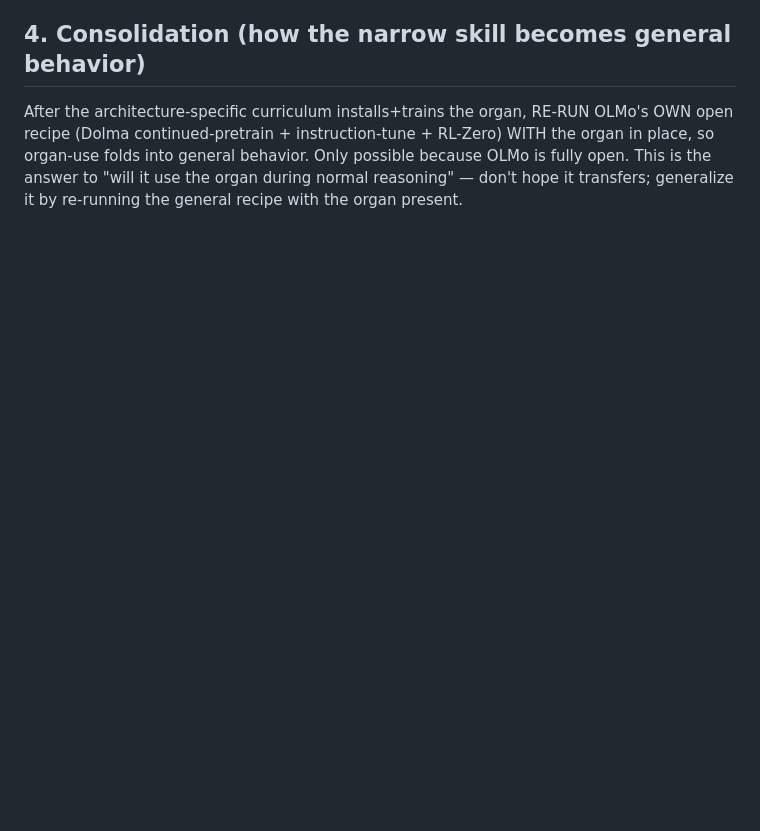
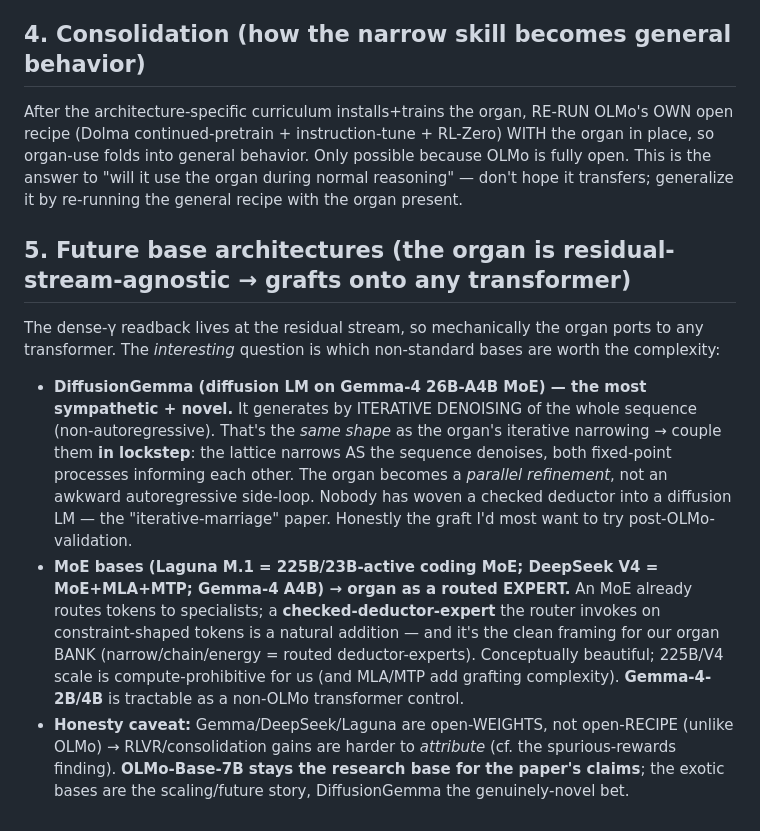
Before and after one commit to emberian/clairnets, a Markdown page: notes/future_directions.md, the part around the change. Rendered like a GitHub page; blank space fills up the shorter version.

Commit message:
future_directions: §5 future base architectures (don't lose these) — DiffusionGemma (organ↔denoising iterative marriage, the novel graft), MoE-as-organ-bank (organ = routed deductor-expert; Laguna/DeepSeekV4 compute-prohibitive, Gemma-4-small tractable), open-weights-vs-open-recipe honesty (OLMo stays research base).

```diff
--- a/notes/future_directions.md
+++ b/notes/future_directions.md
@@ -55,3 +55,22 @@ After the architecture-specific curriculum installs+trains the organ, RE-RUN OLM
 general behavior. Only possible because OLMo is fully open. This is the answer to "will it use the organ
 during normal reasoning" — don't hope it transfers; generalize it by re-running the general recipe with
 the organ present.
+
+## 5. Future base architectures (the organ is residual-stream-agnostic → grafts onto any transformer)
+The dense-γ readback lives at the residual stream, so mechanically the organ ports to any transformer. The
+*interesting* question is which non-standard bases are worth the complexity:
+
+- **DiffusionGemma (diffusion LM on Gemma-4 26B-A4B MoE) — the most sympathetic + novel.** It generates by
+  ITERATIVE DENOISING of the whole sequence (non-autoregressive). That's the *same shape* as the organ's
+  iterative narrowing → couple them **in lockstep**: the lattice narrows AS the sequence denoises, both
+  fixed-point processes informing each other. The organ becomes a *parallel refinement*, not an awkward
+  autoregressive side-loop. Nobody has woven a checked deductor into a diffusion LM — the "iterative-marriage"
+  paper. Honestly the graft I'd most want to try post-OLMo-validation.
+- **MoE bases (Laguna M.1 = 225B/23B-active coding MoE; DeepSeek V4 = MoE+MLA+MTP; Gemma-4 A4B) → organ as a
+  routed EXPERT.** An MoE already routes tokens to specialists; a **checked-deductor-expert** the router invokes
+  on constraint-shaped tokens is a natural addition — and it's the clean framing for our organ BANK
+  (narrow/chain/energy = routed deductor-experts). Conceptually beautiful; 225B/V4 scale is compute-prohibitive
+  for us (and MLA/MTP add grafting complexity). **Gemma-4-2B/4B** is tractable as a non-OLMo transformer control.
+- **Honesty caveat:** Gemma/DeepSeek/Laguna are open-WEIGHTS, not open-RECIPE (unlike OLMo) → RLVR/consolidation
+  gains are harder to *attribute* (cf. the spurious-rewards finding). **OLMo-Base-7B stays the research base for
+  the paper's claims**; the exotic bases are the scaling/future story, DiffusionGemma the genuinely-novel bet.
```
